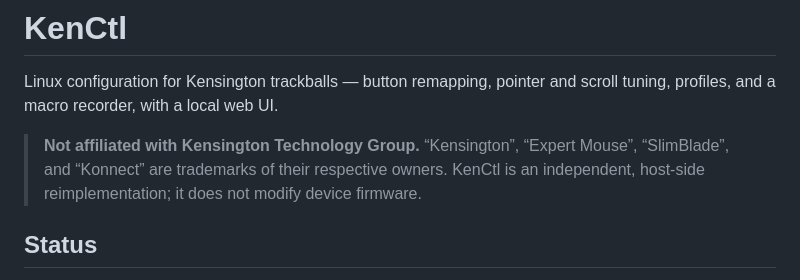
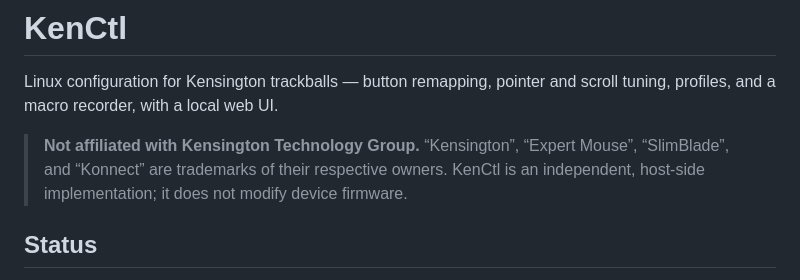
Before and after one commit to parzival0037/kenctl, a Markdown page: README.md, the part around the change. GitHub-like rendering.

```diff
--- a/README.md
+++ b/README.md
@@ -5,7 +5,7 @@ scroll tuning, profiles, and a macro recorder, with a local web UI.
 
 > **Not affiliated with Kensington Technology Group.** “Kensington”, “Expert
 > Mouse”, “SlimBlade”, and “Konnect” are trademarks of their respective owners.
-> KenCtl is an independent, host-side reimplementation; it does not modify
+> KenCtl is an independent, host-side implementation; it does not modify
 > device firmware.
 
 ## Status
```
